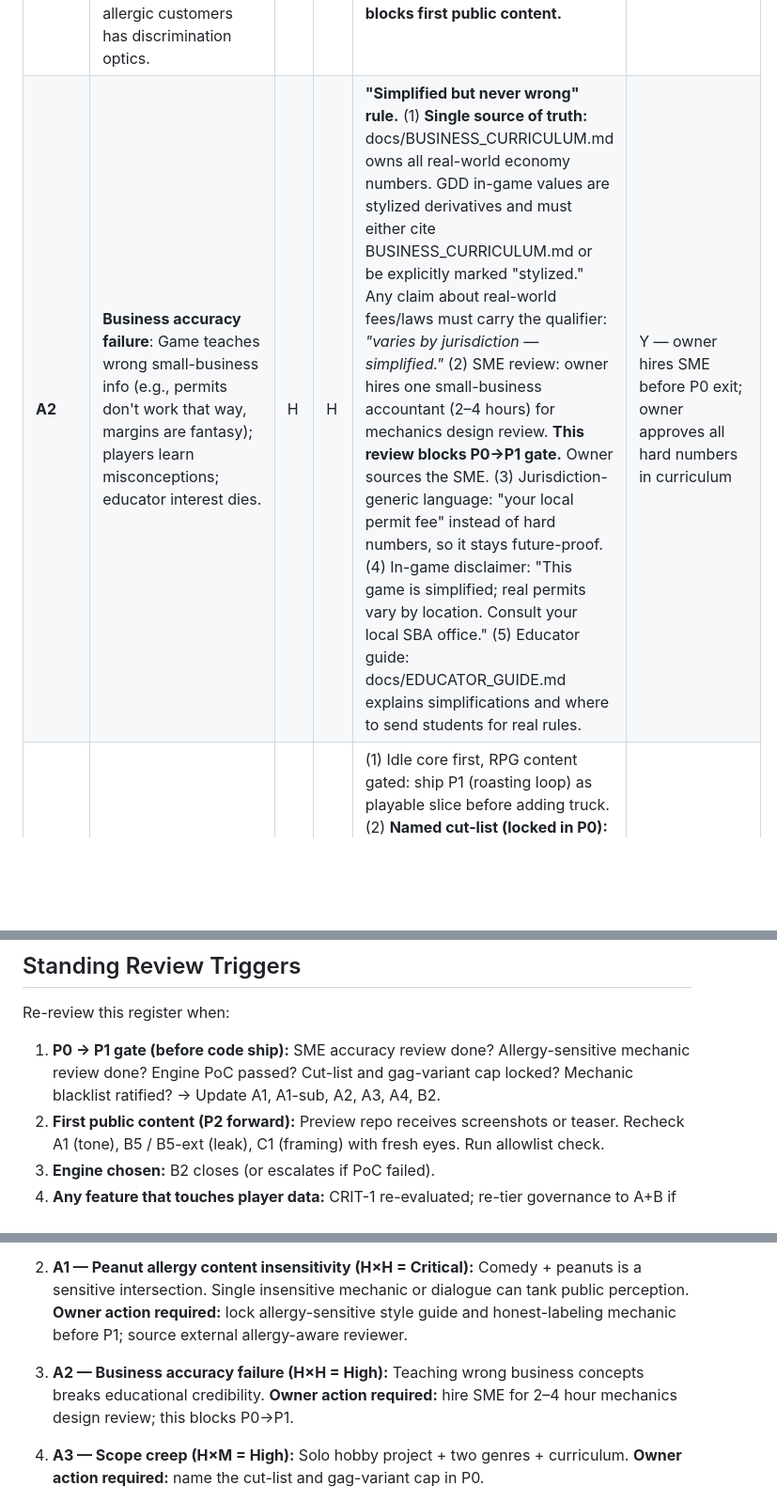
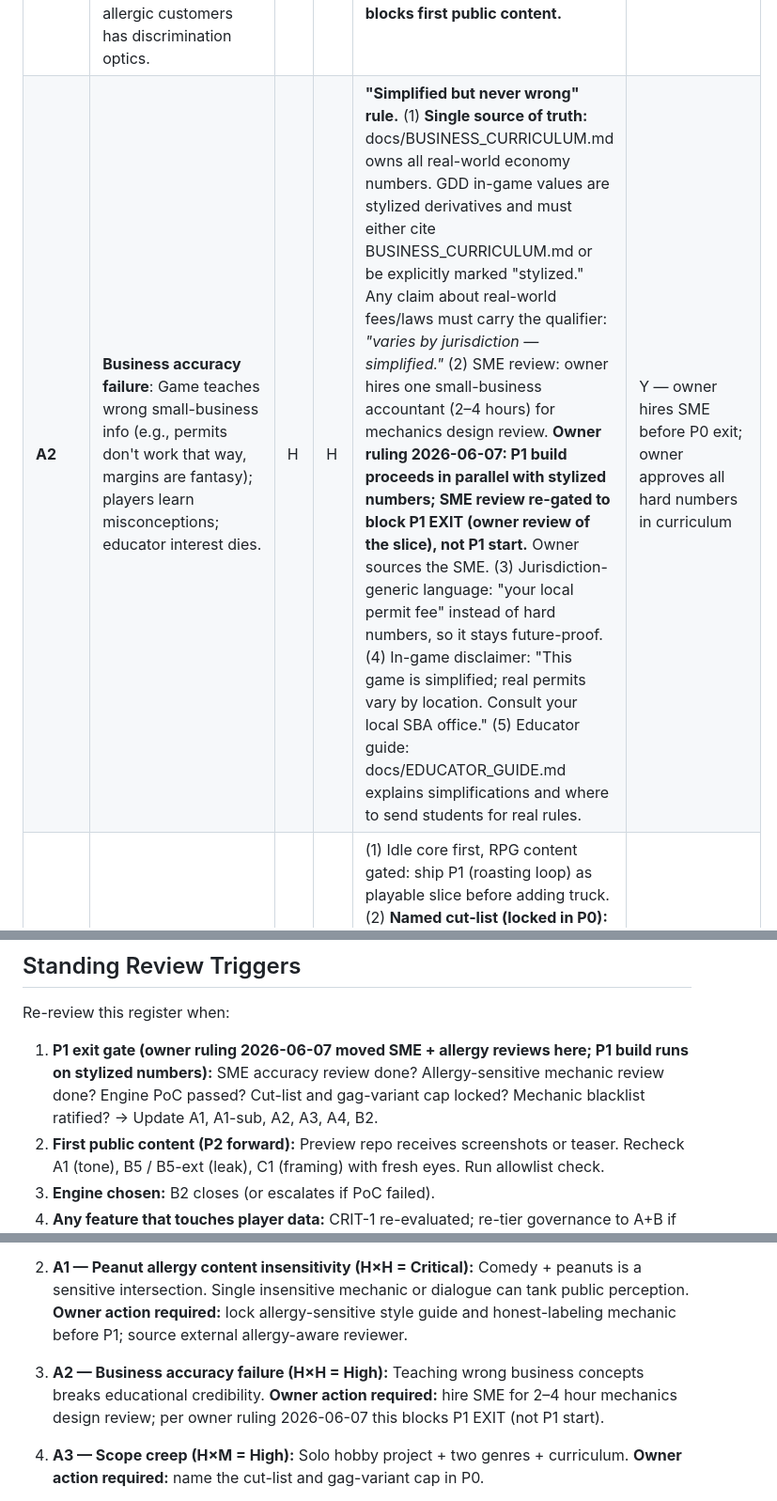
Before and after one commit to subtiliorars-sys/DrivingMeNuts, a Markdown page: docs/RISK_REGISTER.md, 3 parts joined by grey strips. Shown at 94% size. GitHub-like rendering; blank space fills up the shorter version.

Commit message:
Risk register: owner ruling 2026-06-07 — SME + allergy reviews re-gated to P1 EXIT; P1 build proceeds on stylized numbers
Co-Authored-By: Claude Opus 4.8 (1M context) <noreply@anthropic.com>

```diff
--- a/docs/RISK_REGISTER.md
+++ b/docs/RISK_REGISTER.md
@@ -7,7 +7,7 @@
 | **CRIT-1** | **Player data / child privacy (COPPA, GDPR-K, student-privacy law):** The roadmap's educator export (play-session transcripts), any leaderboard, ads, or analytics all collect data from likely-minors. Even "anonymous" telemetry may be regulated when the audience is 13+. | H | H | **NO** analytics, ads, leaderboards, or educator export until a privacy design review is complete. The moment ANY player data is collected, re-tier repo governance to A+B per CLAUDE.md tripwire. Each such feature is an explicit Owner Decision — none ship without one. The leaderboard concept in GDD G3 is a cut-list candidate until this is resolved. | Y — owner must approve any data-touching feature individually before implementation starts |
 | **A1** | **Peanut allergy content insensitivity**: Comedy game about peanuts lands poorly with allergy community; tone-deaf jokes create PR backlash or exclude vulnerable players. | H | H | **Concrete rules:** (1) Zero allergy jokes ever; never punch down at allergic players. (2) In-game allergy mechanic: the truck is a peanut operation — everything contacts peanuts. The model is **honest labeling + warm referral**: the owner is upfront that no item on the truck is allergen-safe; they respectfully direct allergic customers to a nearby allergen-free cart, earning reputation and trust. This is NOT a refusal to serve — it is accurate information and a helpful redirect. (3) The allergy mechanic design is reviewed by an allergy-aware reviewer on substance, not just dialogue tone — cross-contamination framing, "peanut-free from a peanut-roasting truck" implication, and any service-refusal framing are all in scope. **Owner sources this reviewer.** This review **blocks first public content (P0→P1 gate).** (4) Glossary term: "Peanut allergy" gets a serious, respectful tooltip (severity, cross-contamination). (5) Public FAQ: "Is this insensitive to allergies?" answered plainly. | Y — owner confirms tone lock and sources allergy-aware reviewer before P1 ship |
 | **A1-sub** | **Allergy mechanic models unsafe or discriminatory practice**: Selling "peanut-free" items from a peanut-roasting truck implies cross-contamination is acceptable. Blanket refusal of service to allergic customers has discrimination optics. | M | H | The canonical in-game model is **honest labeling + warm referral** (see A1 mitigation). The mechanic must be designed and reviewed on this basis. The allergy-aware reviewer (owner-sourced) reviews the **mechanic design**, not just surface dialogue. This check **blocks first public content.** | Y — mechanic design must be approved before any allergy NPC is coded |
-| **A2** | **Business accuracy failure**: Game teaches wrong small-business info (e.g., permits don't work that way, margins are fantasy); players learn misconceptions; educator interest dies. | H | H | **"Simplified but never wrong" rule.** (1) **Single source of truth:** docs/BUSINESS_CURRICULUM.md owns all real-world economy numbers. GDD in-game values are stylized derivatives and must either cite BUSINESS_CURRICULUM.md or be explicitly marked "stylized." Any claim about real-world fees/laws must carry the qualifier: *"varies by jurisdiction — simplified."* (2) SME review: owner hires one small-business accountant (2–4 hours) for mechanics design review. **This review blocks P0→P1 gate.** Owner sources the SME. (3) Jurisdiction-generic language: "your local permit fee" instead of hard numbers, so it stays future-proof. (4) In-game disclaimer: "This game is simplified; real permits vary by location. Consult your local SBA office." (5) Educator guide: docs/EDUCATOR_GUIDE.md explains simplifications and where to send students for real rules. | Y — owner hires SME before P0 exit; owner approves all hard numbers in curriculum |
+| **A2** | **Business accuracy failure**: Game teaches wrong small-business info (e.g., permits don't work that way, margins are fantasy); players learn misconceptions; educator interest dies. | H | H | **"Simplified but never wrong" rule.** (1) **Single source of truth:** docs/BUSINESS_CURRICULUM.md owns all real-world economy numbers. GDD in-game values are stylized derivatives and must either cite BUSINESS_CURRICULUM.md or be explicitly marked "stylized." Any claim about real-world fees/laws must carry the qualifier: *"varies by jurisdiction — simplified."* (2) SME review: owner hires one small-business accountant (2–4 hours) for mechanics design review. **Owner ruling 2026-06-07: P1 build proceeds in parallel with stylized numbers; SME review re-gated to block P1 EXIT (owner review of the slice), not P1 start.** Owner sources the SME. (3) Jurisdiction-generic language: "your local permit fee" instead of hard numbers, so it stays future-proof. (4) In-game disclaimer: "This game is simplified; real permits vary by location. Consult your local SBA office." (5) Educator guide: docs/EDUCATOR_GUIDE.md explains simplifications and where to send students for real rules. | Y — owner hires SME before P0 exit; owner approves all hard numbers in curriculum |
 | **A3** | **Scope creep — two full genres + curriculum**: RPG + idle + learning outcomes is a lot for solo dev on a hobby project. Feature bloat delays launch, kills motivation. | H | M | (1) Idle core first, RPG content gated: ship P1 (roasting loop) as playable slice before adding truck. (2) **Named cut-list (locked in P0):** pre-identify surplus districts — the GDD lists 7; the CONCEPT scope guard is 3–4 zones at launch. Cut-list candidates: **Waterfront Park**, **Downtown Historic**, and **Stadium District** are post-launch. Gag variants: cap hand-written Legume Lore entries at **30–50** until a procedural-splice system is designed; the GDD's "100+" target is a post-launch goal contingent on that system decision. (3) Curriculum is optional path, not mandatory gatekeep. (4) Bursty cadence + swarm delegation: design docs and art go to agent swarms; owner codes core loops only. (5) Milestone check at end of P1: owner assesses motivation before committing to P2. | Y — owner picks final cut-list and gag-variant cap before P0 end |
 | **A4** | **Idle-retention dark-pattern drift**: Offline-earnings caps, streak meters, prestige multipliers can drift into FOMO / retention pressure, directly contradicting the "respect the player's time" design pillar. A FOMO-laden 13+ edu game is a reputational kill-shot. | M | H | **Mechanic blacklist (locked in P0):** no FOMO timers, no streak punishment, no hard offline-earnings cliff framing as loss, no ads without an explicit Owner Decision. Offline cap is a *soft* design choice, not a punishment mechanic. P4 and P5 exit criteria each include a **dark-pattern check** (owner or delegated reviewer scans for FOMO hooks before phase advances). | Y — owner ratifies blacklist in P0; dark-pattern check is a hard gate at P4 and P5 |
 | **B1** | **Pixel-art asset volume**: Hand-drawn 32×32 sprites for 12+ NPCs, 4 zones, seasonal overlays = 200+ unique frames. Asset pipeline bottleneck. | H | M | (1) Art Bible locks sprite spec upfront. (2) Procedural/kit-based art: tile-based backgrounds, base sprite kit + swaps. Reduces bespoke art 30–40%. (3) Swarm delegation: agent creates initial sprite batches from spec; owner curates. (4) Aseprite + export pipeline: if free tools slow animation, allocate one swarm task to build a Python sprite-sheet exporter. (5) P2 gate: ship with placeholder art if needed; full art pass in P4. | Y — owner approves art-kit approach in P0 |
@@ -28,7 +28,7 @@
 
 Re-review this register when:
 
-1. **P0 → P1 gate (before code ship):** SME accuracy review done? Allergy-sensitive mechanic review done? Engine PoC passed? Cut-list and gag-variant cap locked? Mechanic blacklist ratified? → Update A1, A1-sub, A2, A3, A4, B2.
+1. **P1 exit gate (owner ruling 2026-06-07 moved SME + allergy reviews here; P1 build runs on stylized numbers):** SME accuracy review done? Allergy-sensitive mechanic review done? Engine PoC passed? Cut-list and gag-variant cap locked? Mechanic blacklist ratified? → Update A1, A1-sub, A2, A3, A4, B2.
 2. **First public content (P2 forward):** Preview repo receives screenshots or teaser. Recheck A1 (tone), B5 / B5-ext (leak), C1 (framing) with fresh eyes. Run allowlist check.
 3. **Engine chosen:** B2 closes (or escalates if PoC failed).
 4. **Any feature that touches player data:** CRIT-1 re-evaluated; re-tier governance to A+B if any data collection begins. This trigger is mandatory, not optional.
@@ -44,7 +44,7 @@ Re-review this register when:
 
 2. **A1 — Peanut allergy content insensitivity (H×H = Critical):** Comedy + peanuts is a sensitive intersection. Single insensitive mechanic or dialogue can tank public perception. **Owner action required:** lock allergy-sensitive style guide and honest-labeling mechanic before P1; source external allergy-aware reviewer.
 
-3. **A2 — Business accuracy failure (H×H = High):** Teaching wrong business concepts breaks educational credibility. **Owner action required:** hire SME for 2–4 hour mechanics design review; this blocks P0→P1.
+3. **A2 — Business accuracy failure (H×H = High):** Teaching wrong business concepts breaks educational credibility. **Owner action required:** hire SME for 2–4 hour mechanics design review; per owner ruling 2026-06-07 this blocks P1 EXIT (not P1 start).
 
 4. **A3 — Scope creep (H×M = High):** Solo hobby project + two genres + curriculum. **Owner action required:** name the cut-list and gag-variant cap in P0.
 
```
